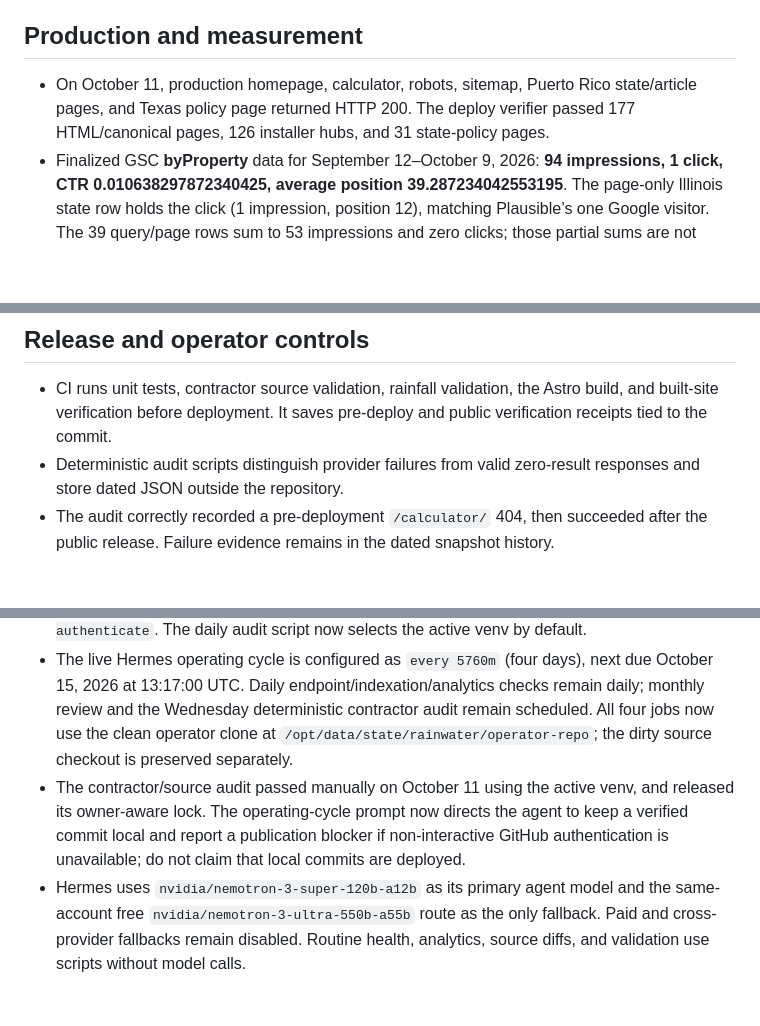
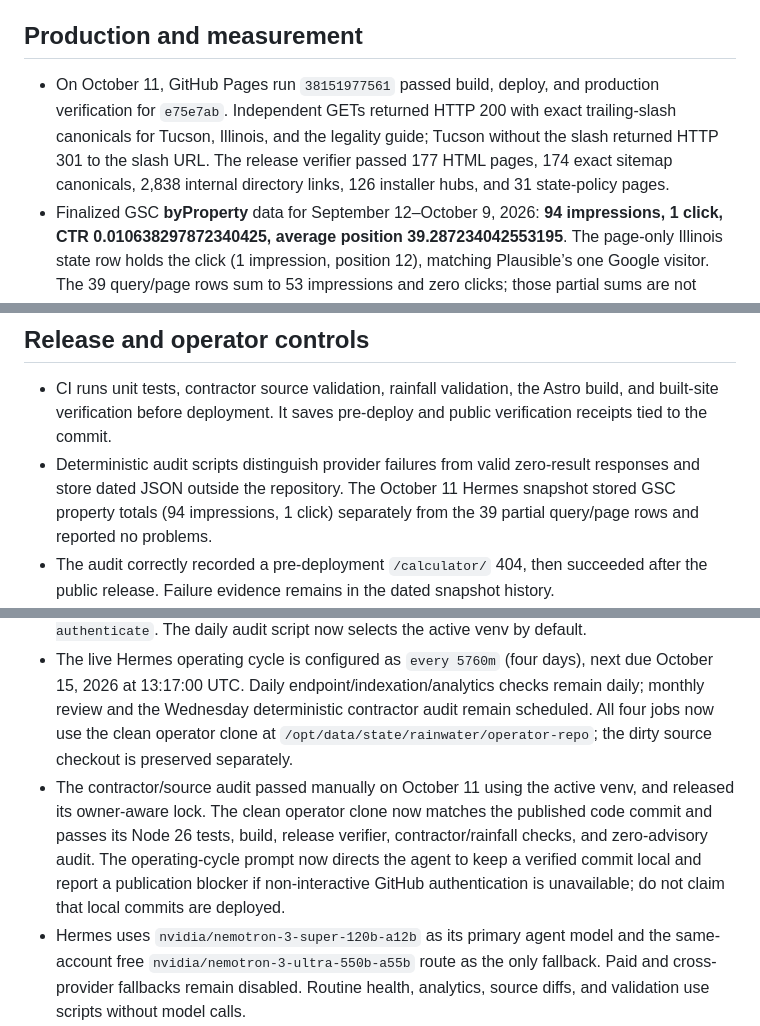
Before and after one commit to yaogara/rainwater, a Markdown page: agent/CURRENT_STATE.md, 3 parts joined by grey strips. GitHub-like rendering; blank space fills up the shorter version.

```diff
--- a/agent/CURRENT_STATE.md
+++ b/agent/CURRENT_STATE.md
@@ -5,7 +5,7 @@
 
 ## Production and measurement
 
-- On October 11, production homepage, calculator, robots, sitemap, Puerto Rico state/article pages, and Texas policy page returned HTTP 200. The deploy verifier passed 177 HTML/canonical pages, 126 installer hubs, and 31 state-policy pages.
+- On October 11, GitHub Pages run `38151977561` passed build, deploy, and production verification for `e75e7ab`. Independent GETs returned HTTP 200 with exact trailing-slash canonicals for Tucson, Illinois, and the legality guide; Tucson without the slash returned HTTP 301 to the slash URL. The release verifier passed 177 HTML pages, 174 exact sitemap canonicals, 2,838 internal directory links, 126 installer hubs, and 31 state-policy pages.
 - Finalized GSC **byProperty** data for September 12–October 9, 2026: **94 impressions, 1 click, CTR 0.010638297872340425, average position 39.287234042553195**. The page-only Illinois state row holds the click (1 impression, position 12), matching Plausible’s one Google visitor. The 39 query/page rows sum to 53 impressions and zero clicks; those partial sums are not property totals. Page-only legality guide: 10 impressions, position 19.4; Tucson: 13 across slash variants; Austin: 8 at 38.75. The Puerto Rico query has 6 impressions at 10.33. This sample is too sparse for ranking or expansion claims.
 - In the September 20 rotating 20-URL sample, all 20 returned `Submitted and indexed`. This is a sample, not a sitewide indexed-page count.
 - Plausible's latest 30-day summary returned 37 visitors, 53 pageviews, 57% bounce rate, and 11-second average visit duration. Referrers were 36 Direct / None and 1 Google; entry pages were `/` (36 visitors) and `/states/illinois/` (1). This is not evidence of material organic growth.
@@ -23,12 +23,12 @@
 ## Release and operator controls
 
 - CI runs unit tests, contractor source validation, rainfall validation, the Astro build, and built-site verification before deployment. It saves pre-deploy and public verification receipts tied to the commit.
-- Deterministic audit scripts distinguish provider failures from valid zero-result responses and store dated JSON outside the repository.
+- Deterministic audit scripts distinguish provider failures from valid zero-result responses and store dated JSON outside the repository. The October 11 Hermes snapshot stored GSC property totals (94 impressions, 1 click) separately from the 39 partial query/page rows and reported no problems.
 - The audit correctly recorded a pre-deployment `/calculator/` 404, then succeeded after the public release. Failure evidence remains in the dated snapshot history.
 - Hermes jobs share one owner-aware repository write lock and must record run IDs. The Wednesday source/contractor audit is deterministic no-agent work. On October 7 it exited after releasing the lock because `source_monitor.py` encountered a stale PRASA URL that returns HTTP 404; shell command substitution suppressed the monitor's captured diagnostic. The source catalog and wrapper have been corrected so failures remain visible.
 - DDGS 9.16.0 and the GSC `cryptography` dependency are available in Hermes's active virtual environment. Repository Python clients must use `/opt/hermes/.venv/bin/python3`; the system Python caused the October 11 daily GSC audit to fail with `cryptography is required to authenticate`. The daily audit script now selects the active venv by default.
 - The live Hermes operating cycle is configured as `every 5760m` (four days), next due October 15, 2026 at 13:17:00 UTC. Daily endpoint/indexation/analytics checks remain daily; monthly review and the Wednesday deterministic contractor audit remain scheduled. All four jobs now use the clean operator clone at `/opt/data/state/rainwater/operator-repo`; the dirty source checkout is preserved separately.
-- The contractor/source audit passed manually on October 11 using the active venv, and released its owner-aware lock. The operating-cycle prompt now directs the agent to keep a verified commit local and report a publication blocker if non-interactive GitHub authentication is unavailable; do not claim that local commits are deployed.
+- The contractor/source audit passed manually on October 11 using the active venv, and released its owner-aware lock. The clean operator clone now matches the published code commit and passes its Node 26 tests, build, release verifier, contractor/rainfall checks, and zero-advisory audit. The operating-cycle prompt now directs the agent to keep a verified commit local and report a publication blocker if non-interactive GitHub authentication is unavailable; do not claim that local commits are deployed.
 - Hermes uses `nvidia/nemotron-3-super-120b-a12b` as its primary agent model and the same-account free `nvidia/nemotron-3-ultra-550b-a55b` route as the only fallback. Paid and cross-provider fallbacks remain disabled. Routine health, analytics, source diffs, and validation use scripts without model calls.
 - The dependency upgrade now uses Astro 7.3.8, Sharp 0.35.5, and a patched selector parser; `npm audit` reports zero advisories. Astro content collections were migrated and the build retains 177 HTML files. CI uses Node 22.21.1; Hermes container Node 26 meets the project engine floor of 22.19.0. Public deployment proof remains separate from these local checks.
 
```
Also changed, not shown: agent/CHANGELOG.md (+2 -2 lines).
